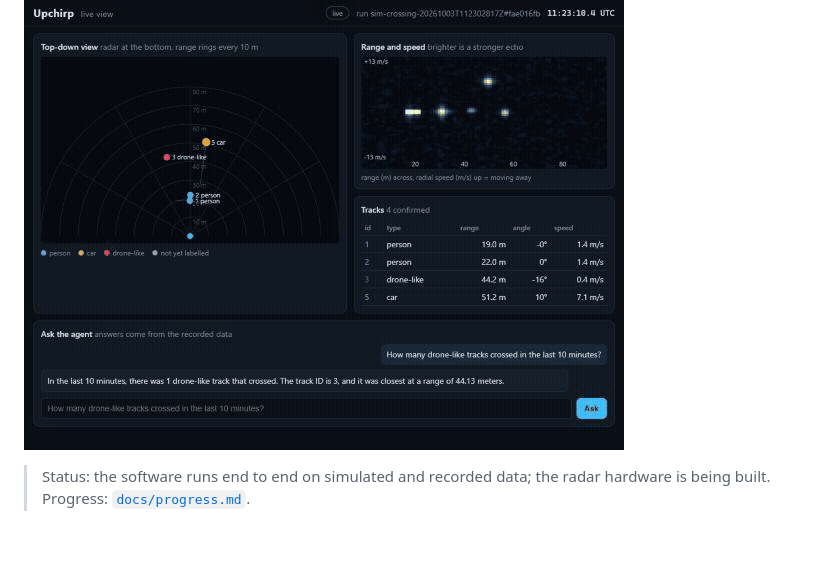
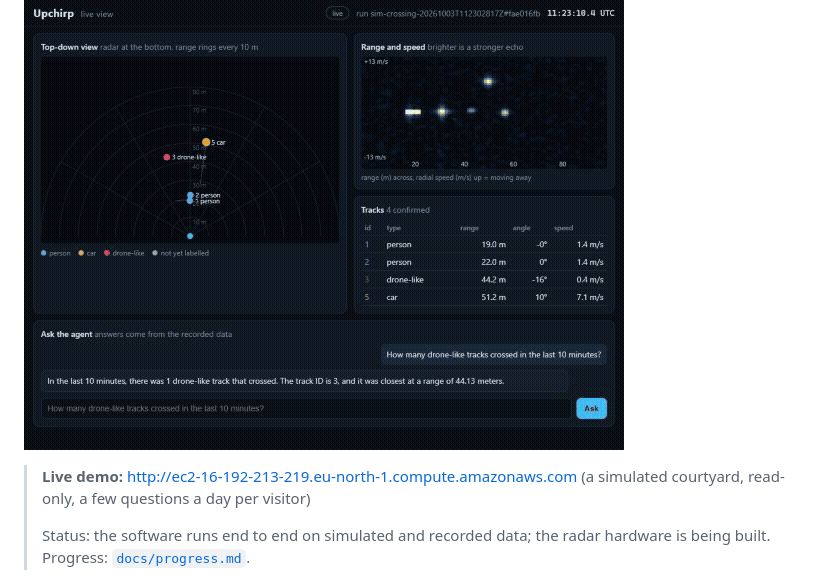
Before and after one commit to TarikAlHadethi/upchirp, a Markdown page: README.md, the part around the change. Rendered like a GitHub page; blank space fills up the shorter version.

Commit message:
Step 6 done: public demo live in Stockholm

```diff
--- a/README.md
+++ b/README.md
@@ -6,6 +6,8 @@ An offline sensor data platform with an AI agent. A custom 5.8 GHz FMCW radar is
 
 ![Live view: tracks on a top-down map, the range and speed picture, and the agent answering a question](docs/media/live-view.gif)
 
+> **Live demo:** http://ec2-16-192-213-219.eu-north-1.compute.amazonaws.com (a simulated courtyard, read-only, a few questions a day per visitor)
+>
 > Status: the software runs end to end on simulated and recorded data; the radar hardware is being built. Progress: [`docs/progress.md`](docs/progress.md).
 
 ## What it does
```
Also changed, not shown: docs/progress.md (+1 -1 lines).
